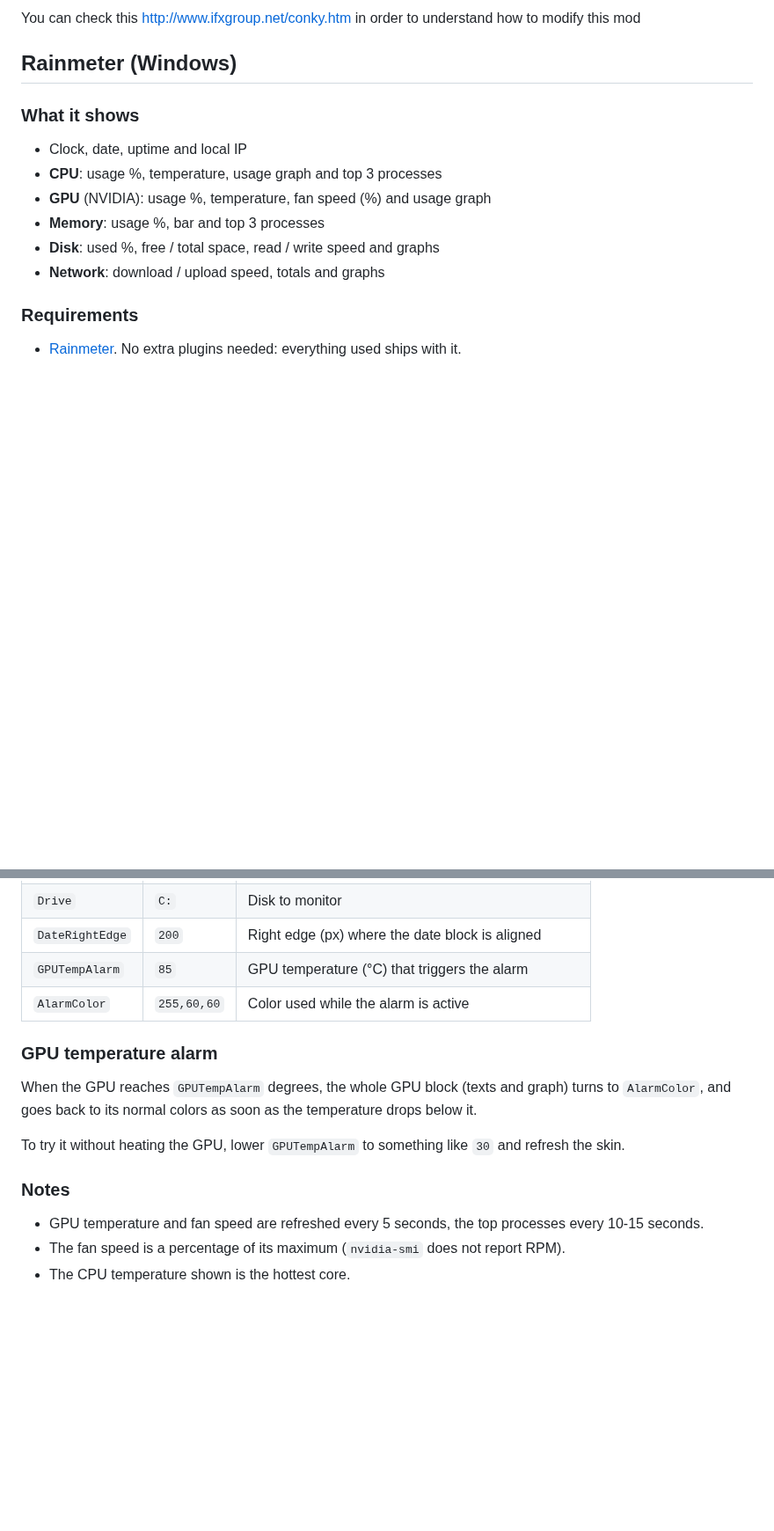
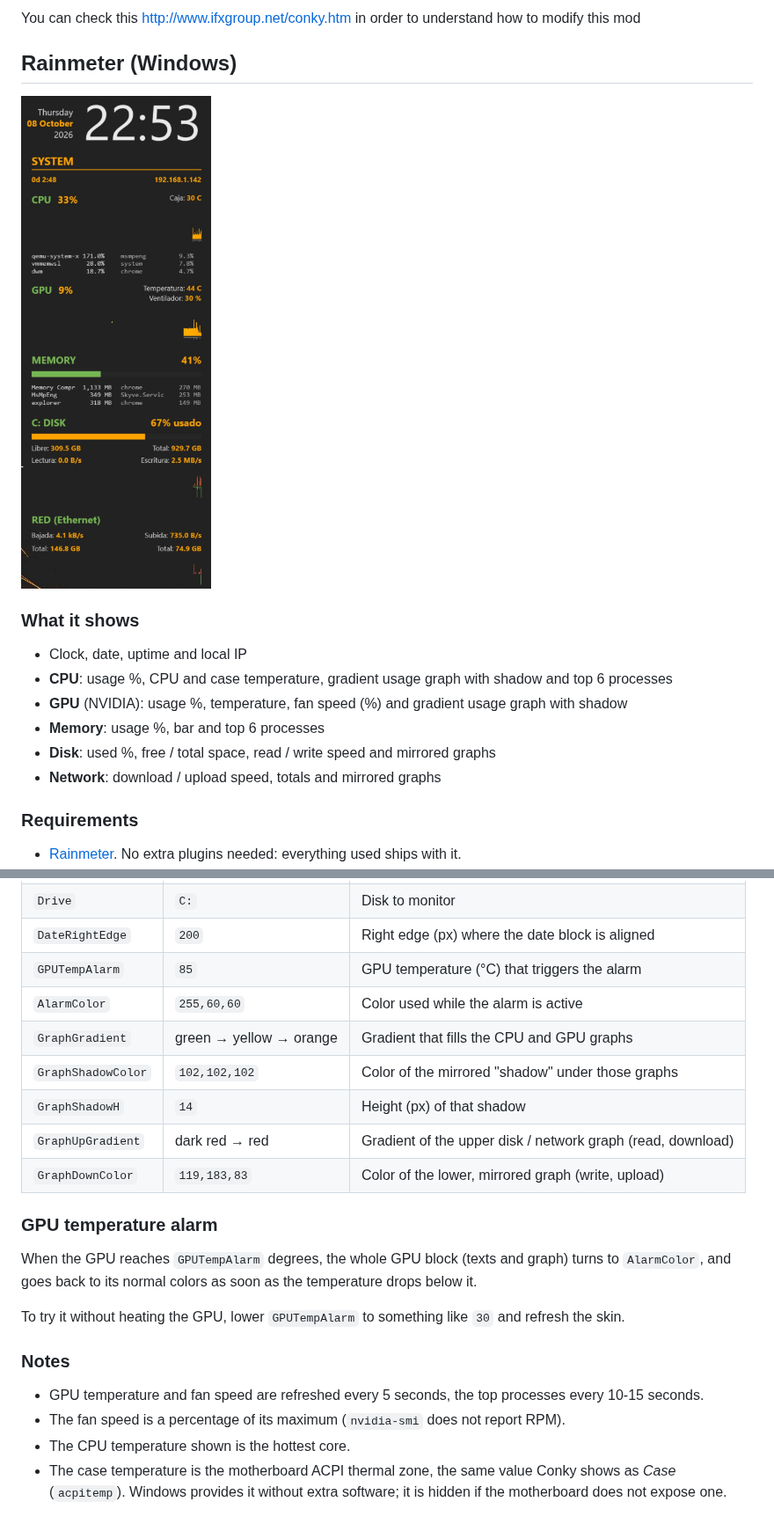
Before and after one commit to caay2000/caay-shadowinfo-conky-mod, a Markdown page: README.md, 2 parts joined by grey strips. Shown at 88% size. GitHub-like rendering; pictures changed too: rainmeter/screenshot.jpg (added); blank space fills up the shorter version.

Commit message:
Rainmeter: Conky-style graphs, case temp, top 6 processes, units
- CPU/GPU graphs: gradient-filled histogram with a mirrored gray shadow
- Disk/network graphs: two filled histograms mirrored around a center line
- Case temperature (ACPI thermal zone, same as Conky's acpitemp)
- Top processes: 6 instead of 3, in two columns
- Disk/network values always show their unit (B/s, kB/s, MB/s, GB)
- README: add the Rainmeter screenshot and the new variables

Co-Authored-By: Claude Opus 5.5 <noreply@anthropic.com>

```diff
--- a/README.md
+++ b/README.md
@@ -25,14 +25,16 @@ You can check this http://www.ifxgroup.net/conky.htm in order to understand how
 
 ## Rainmeter (Windows)
 
+![rainmeter screenshot](rainmeter/screenshot.jpg)
+
 ### What it shows
 
 - Clock, date, uptime and local IP
-- **CPU**: usage %, temperature, usage graph and top 3 processes
-- **GPU** (NVIDIA): usage %, temperature, fan speed (%) and usage graph
-- **Memory**: usage %, bar and top 3 processes
-- **Disk**: used %, free / total space, read / write speed and graphs
-- **Network**: download / upload speed, totals and graphs
+- **CPU**: usage %, CPU and case temperature, gradient usage graph with shadow and top 6 processes
+- **GPU** (NVIDIA): usage %, temperature, fan speed (%) and gradient usage graph with shadow
+- **Memory**: usage %, bar and top 6 processes
+- **Disk**: used %, free / total space, read / write speed and mirrored graphs
+- **Network**: download / upload speed, totals and mirrored graphs
 
 ### Requirements
 
@@ -58,6 +60,11 @@ Edit the `[Variables]` section at the top of `ShadowInfo.ini` and refresh the sk
 | `DateRightEdge` | `200` | Right edge (px) where the date block is aligned |
 | `GPUTempAlarm` | `85` | GPU temperature (°C) that triggers the alarm |
 | `AlarmColor` | `255,60,60` | Color used while the alarm is active |
+| `GraphGradient` | green → yellow → orange | Gradient that fills the CPU and GPU graphs |
+| `GraphShadowColor` | `102,102,102` | Color of the mirrored "shadow" under those graphs |
+| `GraphShadowH` | `14` | Height (px) of that shadow |
+| `GraphUpGradient` | dark red → red | Gradient of the upper disk / network graph (read, download) |
+| `GraphDownColor` | `119,183,83` | Color of the lower, mirrored graph (write, upload) |
 
 ### GPU temperature alarm
 
@@ -71,3 +78,5 @@ To try it without heating the GPU, lower `GPUTempAlarm` to something like `30` a
 - GPU temperature and fan speed are refreshed every 5 seconds, the top processes every 10-15 seconds.
 - The fan speed is a percentage of its maximum (`nvidia-smi` does not report RPM).
 - The CPU temperature shown is the hottest core.
+- The case temperature is the motherboard ACPI thermal zone, the same value Conky shows as *Case* (`acpitemp`).
+  Windows provides it without extra software; it is hidden if the motherboard does not expose one.
```
Also changed, not shown: 1 other file.
